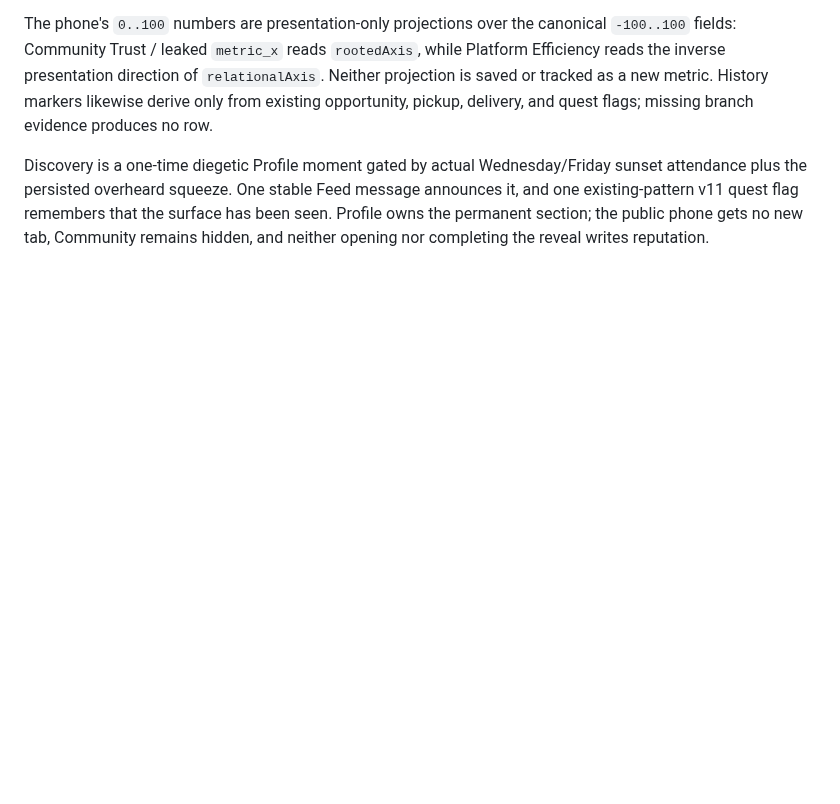
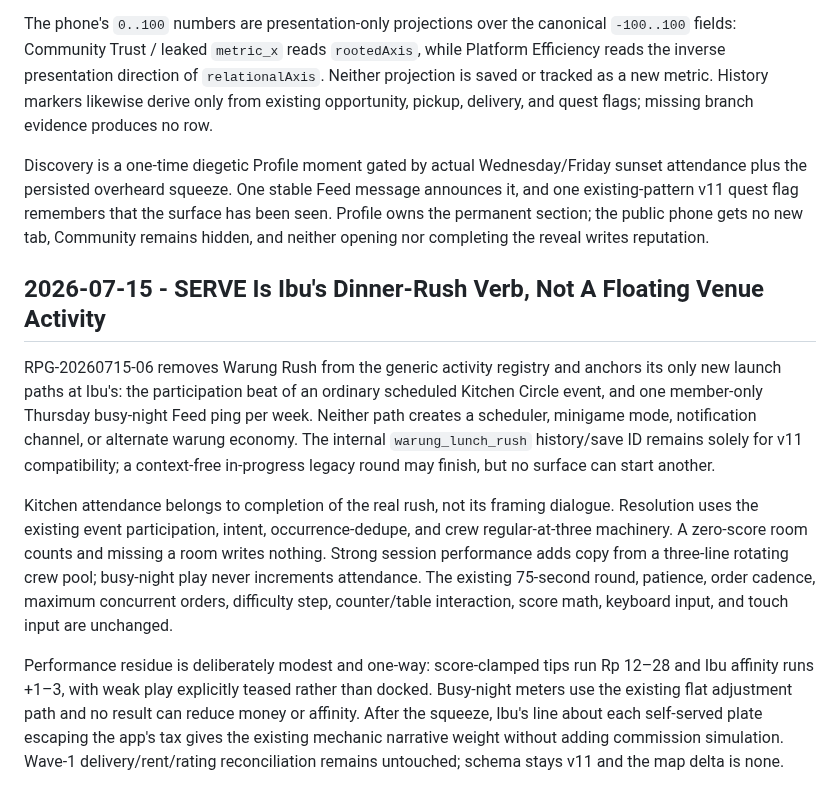
Before and after one commit to JohnSwatica/bali-life-rpg, a Markdown page: DECISIONS.md, the part around the change. Rendered like a GitHub page; blank space fills up the shorter version.

Commit message:
docs: close Warung SERVE packet [RPG-20260715-06]

```diff
--- a/DECISIONS.md
+++ b/DECISIONS.md
@@ -967,3 +967,11 @@ RPG-20260715-05 confirms that the engine's reputation fields are already live bu
 The phone's `0..100` numbers are presentation-only projections over the canonical `-100..100` fields: Community Trust / leaked `metric_x` reads `rootedAxis`, while Platform Efficiency reads the inverse presentation direction of `relationalAxis`. Neither projection is saved or tracked as a new metric. History markers likewise derive only from existing opportunity, pickup, delivery, and quest flags; missing branch evidence produces no row.
 
 Discovery is a one-time diegetic Profile moment gated by actual Wednesday/Friday sunset attendance plus the persisted overheard squeeze. One stable Feed message announces it, and one existing-pattern v11 quest flag remembers that the surface has been seen. Profile owns the permanent section; the public phone gets no new tab, Community remains hidden, and neither opening nor completing the reveal writes reputation.
+
+## 2026-07-15 - SERVE Is Ibu's Dinner-Rush Verb, Not A Floating Venue Activity
+
+RPG-20260715-06 removes Warung Rush from the generic activity registry and anchors its only new launch paths at Ibu's: the participation beat of an ordinary scheduled Kitchen Circle event, and one member-only Thursday busy-night Feed ping per week. Neither path creates a scheduler, minigame mode, notification channel, or alternate warung economy. The internal `warung_lunch_rush` history/save ID remains solely for v11 compatibility; a context-free in-progress legacy round may finish, but no surface can start another.
+
+Kitchen attendance belongs to completion of the real rush, not its framing dialogue. Resolution uses the existing event participation, intent, occurrence-dedupe, and crew regular-at-three machinery. A zero-score room counts and missing a room writes nothing. Strong session performance adds copy from a three-line rotating crew pool; busy-night play never increments attendance. The existing 75-second round, patience, order cadence, maximum concurrent orders, difficulty step, counter/table interaction, score math, keyboard input, and touch input are unchanged.
+
+Performance residue is deliberately modest and one-way: score-clamped tips run Rp 12–28 and Ibu affinity runs +1–3, with weak play explicitly teased rather than docked. Busy-night meters use the existing flat adjustment path and no result can reduce money or affinity. After the squeeze, Ibu's line about each self-served plate escaping the app's tax gives the existing mechanic narrative weight without adding commission simulation. Wave-1 delivery/rent/rating reconciliation remains untouched; schema stays v11 and the map delta is none.
```
Also changed, not shown: STATE.md (+4 -2 lines), docs/RPG-20260715-06_WARUNG_SERVE_PROOF.md (added, +113 -0 lines).
